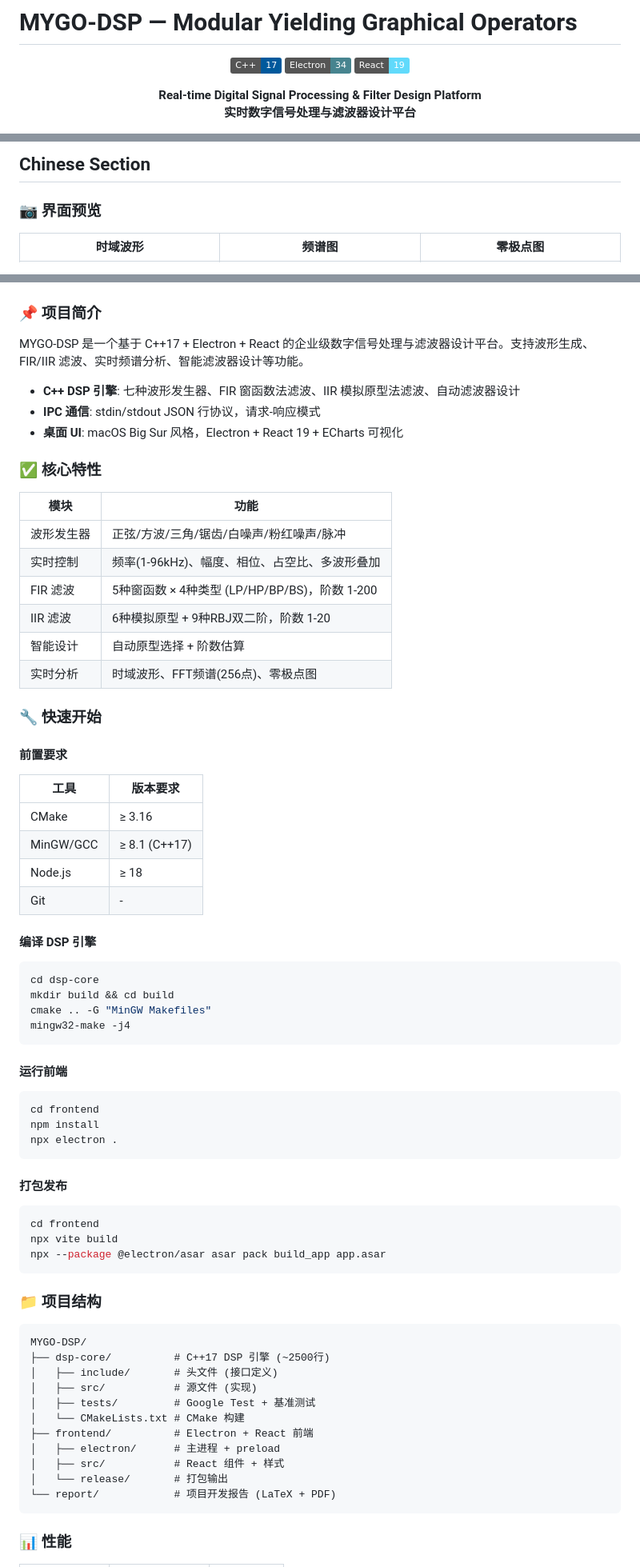
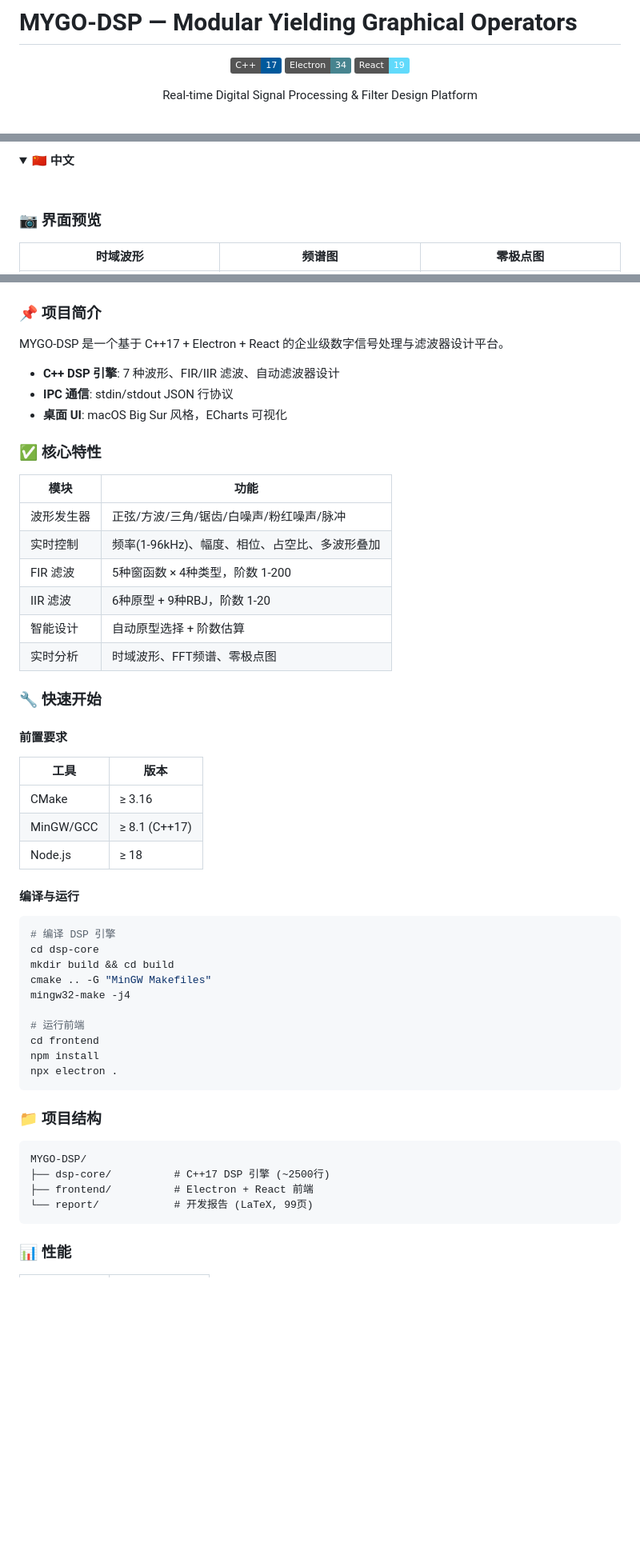
Before and after one commit to M45hiro/MYGO-DSP, a Markdown page: README.md, 3 parts joined by grey strips. Shown at 80% size. GitHub-like rendering; folded sections open; badges without logos; blank space fills up the shorter version.

Commit message:
docs: bilingual README with collapsible sections (details/summary)

````diff
--- a/README.md
+++ b/README.md
@@ -6,6 +6,5 @@
 [![Electron](https://img.shields.io/badge/Electron-34-47848F)](https://www.electronjs.org/)
 [![React](https://img.shields.io/badge/React-19-61DAFB)](https://react.dev/)
 
-**Real-time Digital Signal Processing & Filter Design Platform**
-**实时数字信号处理与滤波器设计平台**
+Real-time Digital Signal Processing & Filter Design Platform
 
@@ -119,5 +92,7 @@ MIT License. See [LICENSE](LICENSE) for details.
 
-## Chinese Section
+<details>
+<summary><strong>🇨🇳 中文</strong></summary>
+<br>
 
 ### 📷 界面预览
 
@@ -127,11 +102,11 @@ MIT License. See [LICENSE](LICENSE) for details.
 
 ### 📌 项目简介
 
-MYGO-DSP 是一个基于 C++17 + Electron + React 的企业级数字信号处理与滤波器设计平台。支持波形生成、FIR/IIR 滤波、实时频谱分析、智能滤波器设计等功能。
+MYGO-DSP 是一个基于 C++17 + Electron + React 的企业级数字信号处理与滤波器设计平台。
 
-- **C++ DSP 引擎**: 七种波形发生器、FIR 窗函数法滤波、IIR 模拟原型法滤波、自动滤波器设计
-- **IPC 通信**: stdin/stdout JSON 行协议，请求-响应模式
-- **桌面 UI**: macOS Big Sur 风格，Electron + React 19 + ECharts 可视化
+- **C++ DSP 引擎**: 7 种波形、FIR/IIR 滤波、自动滤波器设计
+- **IPC 通信**: stdin/stdout JSON 行协议
+- **桌面 UI**: macOS Big Sur 风格，ECharts 可视化
 
 ### ✅ 核心特性
 
@@ -139,45 +114,34 @@ MYGO-DSP 是一个基于 C++17 + Electron + React 的企业级数字信号处理
 |------|------|
 | 波形发生器 | 正弦/方波/三角/锯齿/白噪声/粉红噪声/脉冲 |
 | 实时控制 | 频率(1-96kHz)、幅度、相位、占空比、多波形叠加 |
-| FIR 滤波 | 5种窗函数 × 4种类型 (LP/HP/BP/BS)，阶数 1-200 |
-| IIR 滤波 | 6种模拟原型 + 9种RBJ双二阶，阶数 1-20 |
+| FIR 滤波 | 5种窗函数 × 4种类型，阶数 1-200 |
+| IIR 滤波 | 6种原型 + 9种RBJ，阶数 1-20 |
 | 智能设计 | 自动原型选择 + 阶数估算 |
-| 实时分析 | 时域波形、FFT频谱(256点)、零极点图 |
+| 实时分析 | 时域波形、FFT频谱、零极点图 |
 
 ### 🔧 快速开始
 
 #### 前置要求
 
-| 工具 | 版本要求 |
-|------|---------|
+| 工具 | 版本 |
+|------|------|
 | CMake | ≥ 3.16 |
 | MinGW/GCC | ≥ 8.1 (C++17) |
 | Node.js | ≥ 18 |
-| Git | - |
 
-#### 编译 DSP 引擎
+#### 编译与运行
 
 ```bash
+# 编译 DSP 引擎
 cd dsp-core
 mkdir build && cd build
 cmake .. -G "MinGW Makefiles"
 mingw32-make -j4
-```
 
-#### 运行前端
-
-```bash
+# 运行前端
 cd frontend
 npm install
 npx electron .
-```
-
-#### 打包发布
-
-```bash
-cd frontend
-npx vite build
-npx --package @electron/asar asar pack build_app app.asar
 ```
 
 ### 📁 项目结构
@@ -185,15 +149,8 @@ npx --package @electron/asar asar pack build_app app.asar
 ```
 MYGO-DSP/
 ├── dsp-core/          # C++17 DSP 引擎 (~2500行)
-│   ├── include/       # 头文件 (接口定义)
-│   ├── src/           # 源文件 (实现)
-│   ├── tests/         # Google Test + 基准测试
-│   └── CMakeLists.txt # CMake 构建
 ├── frontend/          # Electron + React 前端
-│   ├── electron/      # 主进程 + preload
-│   ├── src/           # React 组件 + 样式
-│   └── release/       # 打包输出
-└── report/            # 项目开发报告 (LaTeX + PDF)
+└── report/            # 开发报告 (LaTeX, 99页)
 ```
 
 ### 📊 性能
````
Also changed, not shown: other parts of README.md (+29 -63 lines).
